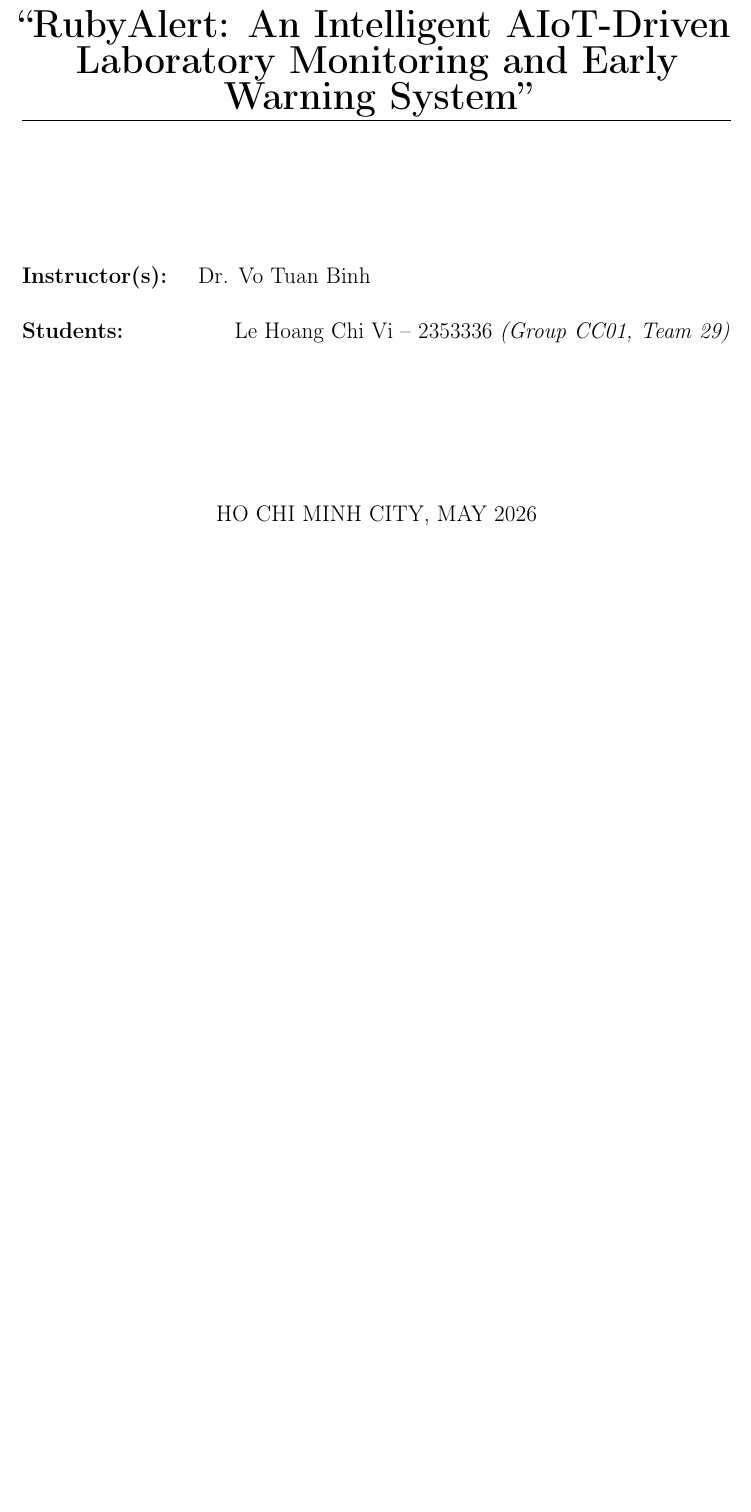
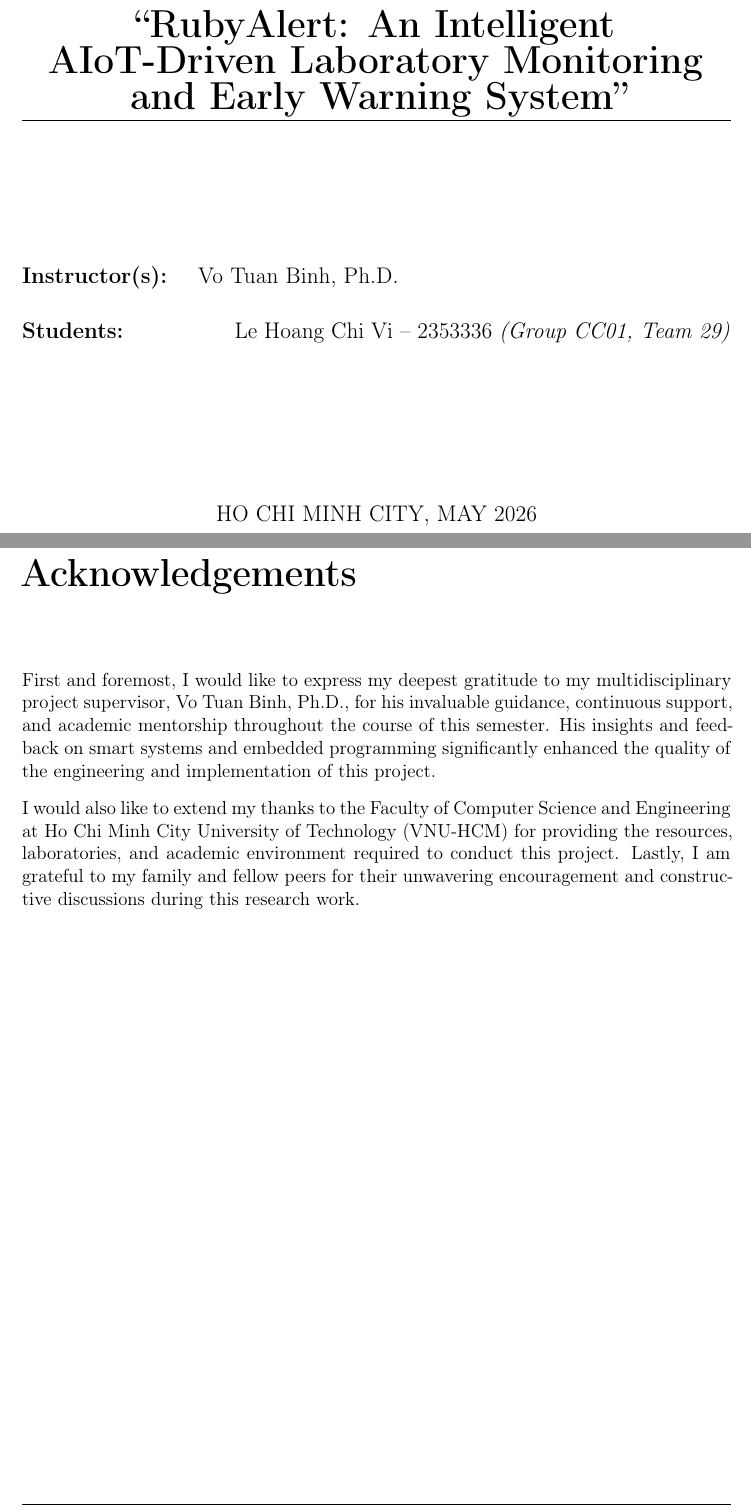
Before and after one commit to ukulevi/rubyalert-aiot-lab, a LaTeX thesis (report/main.tex): part of page 1 of 41 before the commit and two parts of pages 1 and 2 of 45 after it, the two joined at a grey line, cut so that both start at the same text, the shorter picture padded with empty space. Compiled offline with pdfLaTeX.

Commit message:
docs: adjust instructor title to Ph.D. and insert Acknowledgements and Abstract chapters

```diff
--- a/report/main.tex
+++ b/report/main.tex
@@ -15,7 +15,7 @@
 \usepackage{fancyhdr}
 \usepackage{lastpage}
 \usepackage{refcount}
-\usepackage{microtype}
+\usepackage[expansion=false]{microtype}
 \usepackage{xcolor}
 \usepackage{enumitem}
 \usepackage{listings}
@@ -150,7 +150,7 @@
     \vspace*{2.5cm}
 
     \begin{flushleft} \large
-        \textbf{Instructor(s):} \quad Dr. Vo Tuan Binh \\[0.6cm]
+        \textbf{Instructor(s):} \quad Vo Tuan Binh, Ph.D. \\[0.6cm]
         \textbf{Students:} \hfill \begin{minipage}[t]{0.70\textwidth}
             Le Hoang Chi Vi -- 2353336 \emph{(Group CC01, Team 29)}
         \end{minipage}
@@ -161,4 +161,15 @@
 \end{titlepage}
 
 \clearpage
-\pagenumbering{arabic}
+\pagenumbering{roman}
+
+% =========================================================================
+% ACKNOWLEDGEMENTS
+% =========================================================================
+\chapter*{Acknowledgements}
+\label{ch:acknowledgements}
+\addcontentsline{toc}{chapter}{Acknowledgements}
+First and foremost, I would like to express my deepest gratitude to my multidisciplinary project supervisor, Vo Tuan Binh, Ph.D., for his invaluable guidance, continuous support, and academic mentorship throughout the course of this semester. His insights and feedback on smart systems and embedded programming significantly enhanced the quality of the engineering and implementation of this project.
+
+I would also like to extend my thanks to the Faculty of Computer Science and Engineering at Ho Chi Minh City University of Technology (VNU-HCM) for providing the resources, laboratories, and academic environment required to conduct this project. Lastly, I am grateful to my family and fellow peers for their unwavering encouragement and constructive discussions during this research work.
+\newpage
```
Also changed, not shown: report/MultidisciplinaryProject_CO3107_2353336_RubyAlert.pdf, report/main.tex (14 more changed lines).
